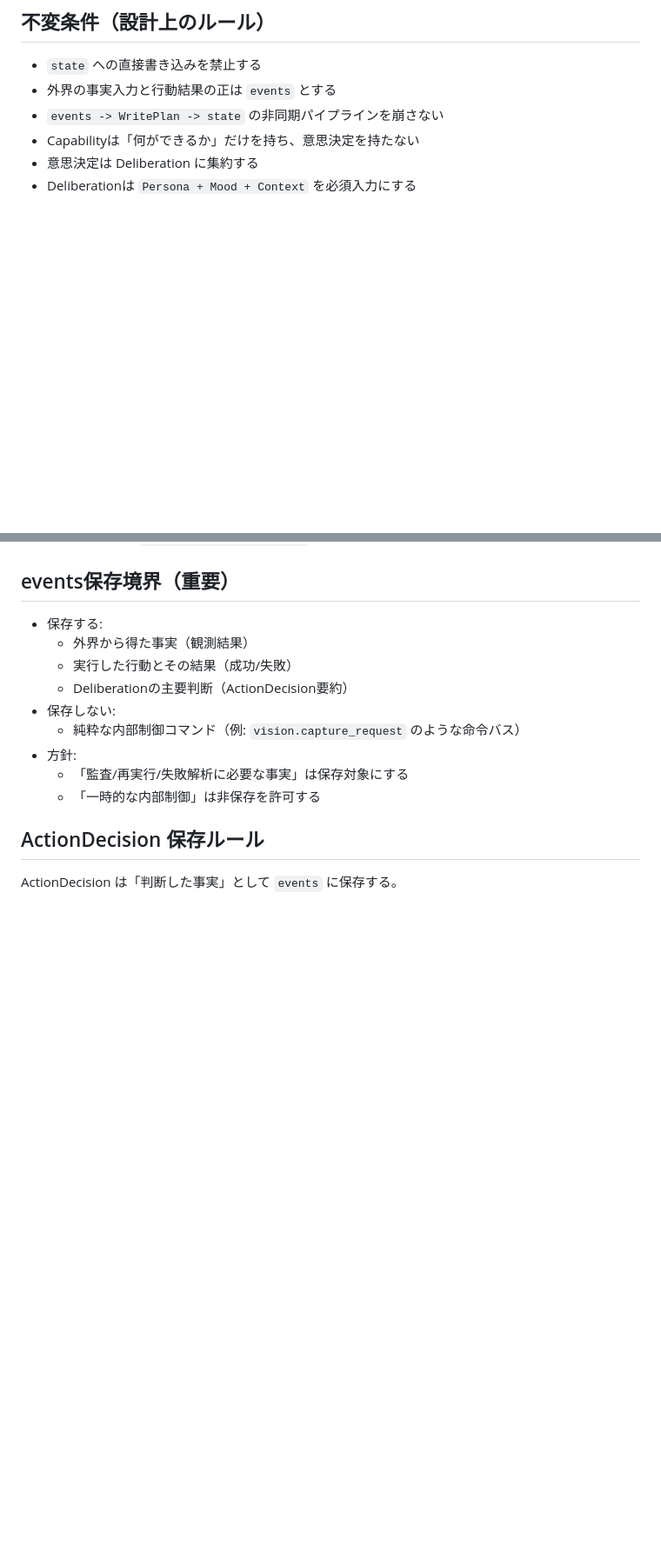
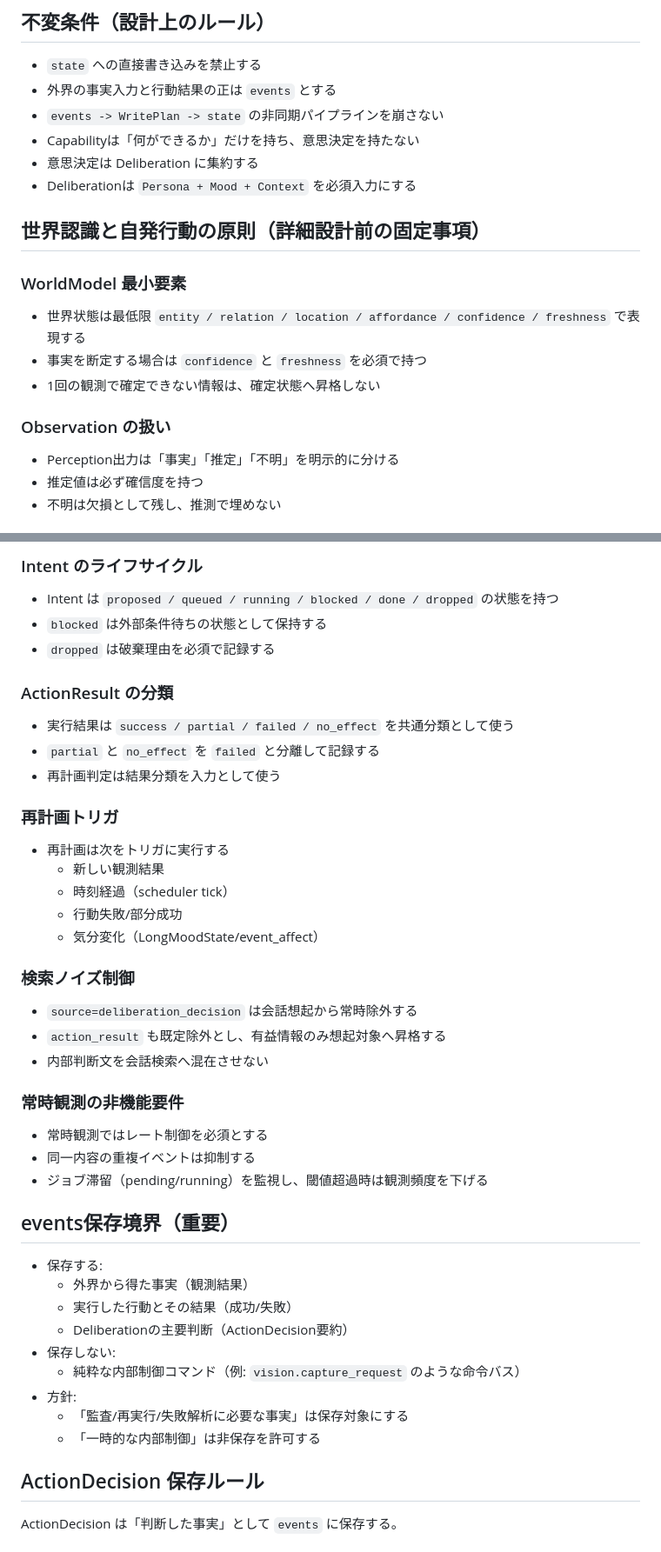
Before and after one commit to hirona98/CocoroGhost, a Markdown page: docs/03_自発行動アーキテクチャ方針.md, 2 parts joined by grey strips. Shown at 87% size. Drawn GitHub-style; blank space fills up the shorter version.

Commit message:
世界モデルについて追記

```diff
--- a/docs/03_自発行動アーキテクチャ方針.md
+++ b/docs/03_自発行動アーキテクチャ方針.md
@@ -150,3 +150,18 @@ flowchart LR
 - 意思決定は Deliberation に集約する
 - Deliberationは `Persona + Mood + Context` を必須入力にする
 
+<!-- Block: World Cognition Principles -->
+## 世界認識と自発行動の原則（詳細設計前の固定事項）
+
+### WorldModel 最小要素
+
+- 世界状態は最低限 `entity / relation / location / affordance / confidence / freshness` で表現する
+- 事実を断定する場合は `confidence` と `freshness` を必須で持つ
+- 1回の観測で確定できない情報は、確定状態へ昇格しない
+
+### Observation の扱い
+
+- Perception出力は「事実」「推定」「不明」を明示的に分ける
+- 推定値は必ず確信度を持つ
+- 不明は欠損として残し、推測で埋めない
+
@@ -153,3 +182,35 @@ flowchart LR
+### Intent のライフサイクル
+
+- Intent は `proposed / queued / running / blocked / done / dropped` の状態を持つ
+- `blocked` は外部条件待ちの状態として保持する
+- `dropped` は破棄理由を必須で記録する
+
+### ActionResult の分類
+
+- 実行結果は `success / partial / failed / no_effect` を共通分類として使う
+- `partial` と `no_effect` を `failed` と分離して記録する
+- 再計画判定は結果分類を入力として使う
+
+### 再計画トリガ
+
+- 再計画は次をトリガに実行する
+  - 新しい観測結果
+  - 時刻経過（scheduler tick）
+  - 行動失敗/部分成功
+  - 気分変化（LongMoodState/event_affect）
+
+### 検索ノイズ制御
+
+- `source=deliberation_decision` は会話想起から常時除外する
+- `action_result` も既定除外とし、有益情報のみ想起対象へ昇格する
+- 内部判断文を会話検索へ混在させない
+
+### 常時観測の非機能要件
+
+- 常時観測ではレート制御を必須とする
+- 同一内容の重複イベントは抑制する
+- ジョブ滞留（pending/running）を監視し、閾値超過時は観測頻度を下げる
+
 <!-- Block: Event Boundary -->
 ## events保存境界（重要）
 
```
Also changed, not shown: other parts of docs/03_自発行動アーキテクチャ方針.md (+14 -0 lines).
